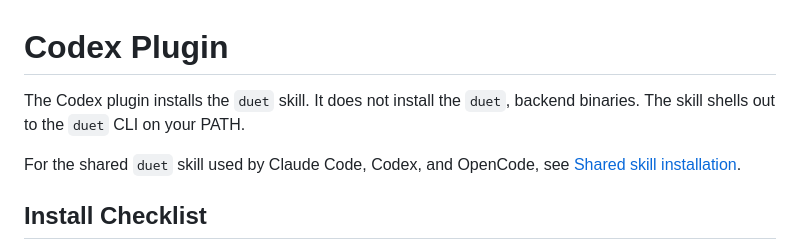
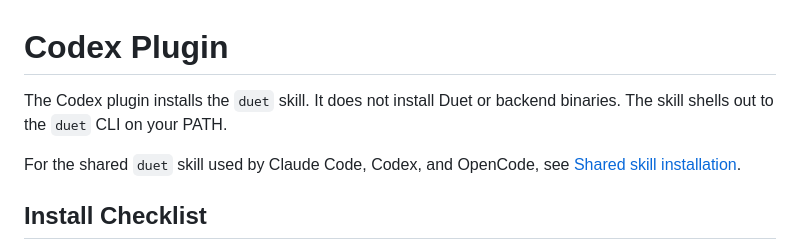
Before and after one commit to volkan/duet, a Markdown page: docs/CODEX_PLUGIN.md, the part around the change. GitHub-like rendering.

```diff
--- a/docs/CODEX_PLUGIN.md
+++ b/docs/CODEX_PLUGIN.md
@@ -1,8 +1,7 @@
 # Codex Plugin
 
-The Codex plugin installs the `duet` skill. It does not install the `duet`,
-backend binaries. The skill shells out to the `duet` CLI
-on your PATH.
+The Codex plugin installs the `duet` skill. It does not install Duet or backend
+binaries. The skill shells out to the `duet` CLI on your PATH.
 
 For the shared `duet` skill used by Claude Code, Codex, and OpenCode, see
 [Shared skill installation](INSTALLATION.md#shared-skill).
```
Also changed, not shown: README.md (+30 -5 lines).
